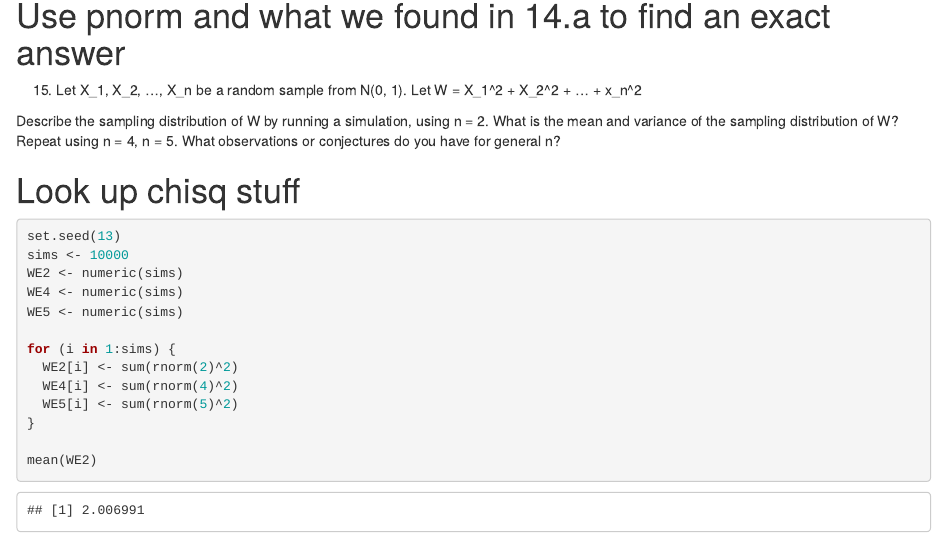
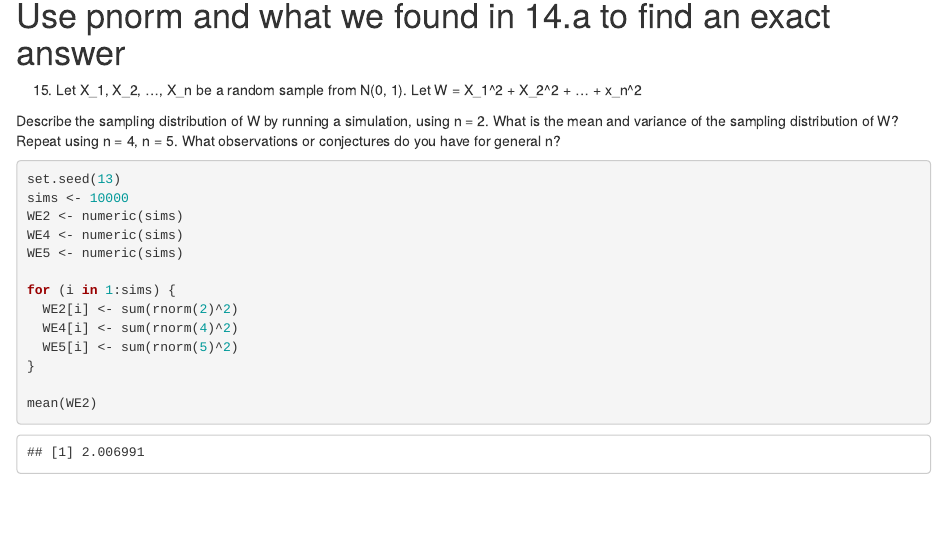
Before and after one commit to jonjonsonjr/StatsHW, an R Markdown document (HWK2.Rmd): the page in a window 1100 px wide, from 4690 px down. Rendered offline with R 4.5, knitr and Pandoc, with nearby package versions.

Commit message:
get rid of dumb comment

````diff
--- a/HWK2.Rmd
+++ b/HWK2.Rmd
@@ -124,7 +124,6 @@ using n = 2. What is the mean and variance of the sampling distribution of W?
 Repeat using n = 4, n = 5. What observations or conjectures do you have for
 general n?
 
-# Look up chisq stuff
 
 ```{r}
 set.seed(13)
````
